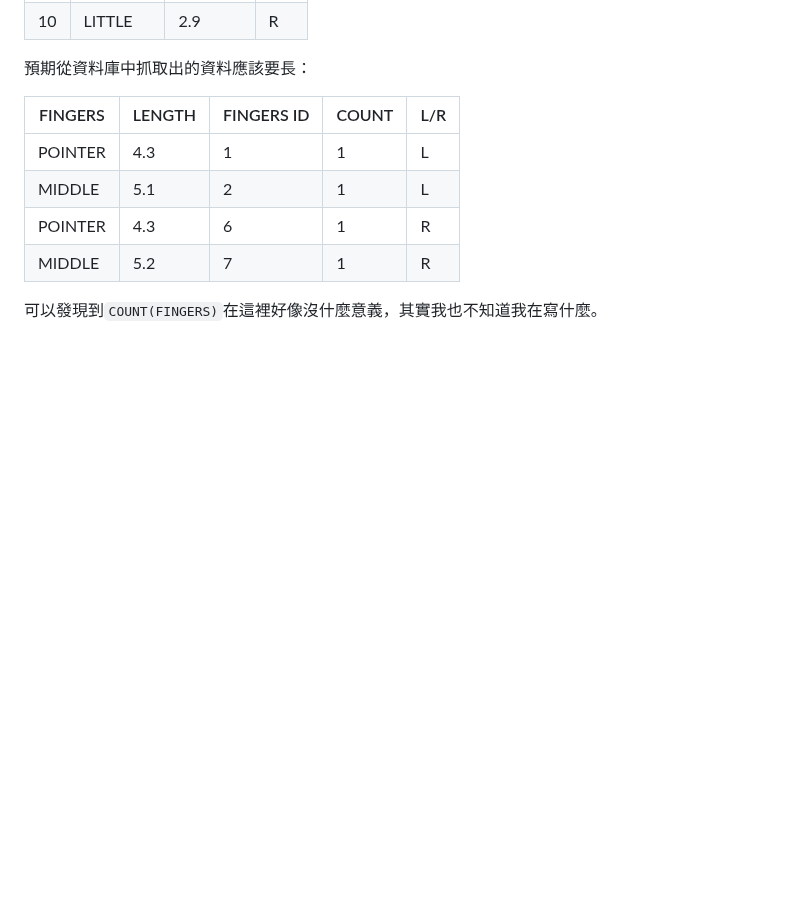
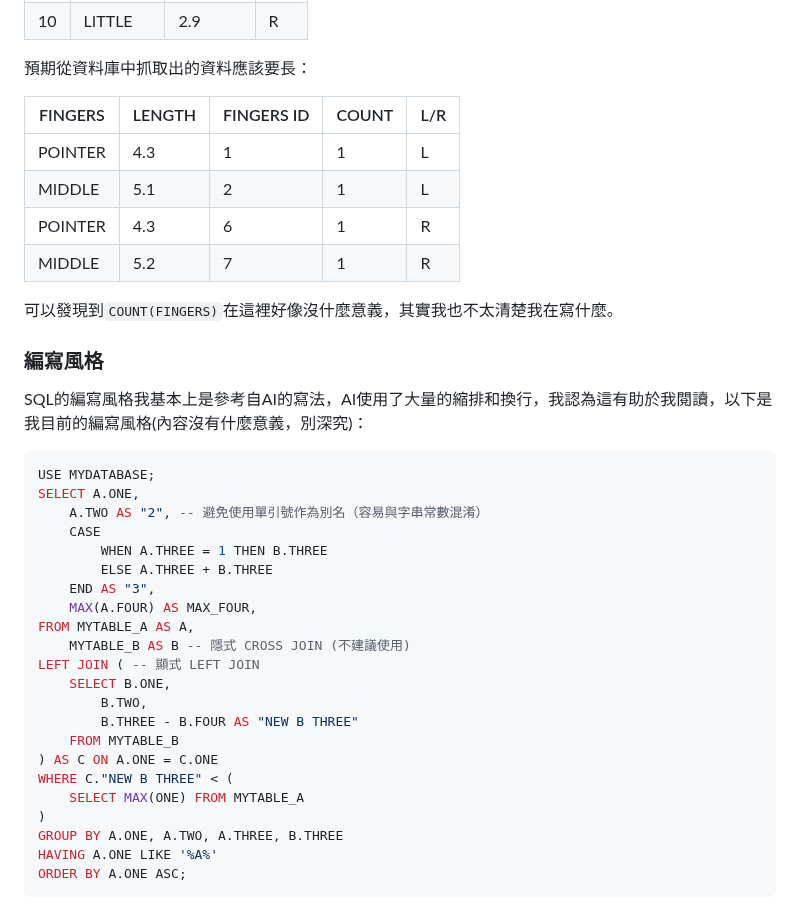
Before and after one commit to PigPeneral/406-05, a Markdown page: MySQL/MySQL README.md, the part around the change. GitHub-like rendering; blank space fills up the shorter version.

Commit message:
6/13 sql.md messyai style update

````diff
--- a/MySQL/MySQL README.md
+++ b/MySQL/MySQL README.md
@@ -184,4 +184,33 @@ ORDER BY COUNT(FINGERS) ASC;
 | POINTER  | 4.3  | 6 |1| R |
 | MIDDLE  | 5.2 | 7 |1| R |
 
-可以發現到`COUNT(FINGERS)`在這裡好像沒什麼意義，其實我也不知道我在寫什麼。
+可以發現到`COUNT(FINGERS)`在這裡好像沒什麼意義，其實我也不太清楚我在寫什麼。
+
+### 編寫風格
+
+SQL的編寫風格我基本上是參考自AI的寫法，AI使用了大量的縮排和換行，我認為這有助於我閱讀，以下是我目前的編寫風格(內容沒有什麼意義，別深究)：
+
+```sql
+USE MYDATABASE;
+SELECT A.ONE,
+    A.TWO AS "2", -- 避免使用單引號作為別名（容易與字串常數混淆）
+    CASE
+        WHEN A.THREE = 1 THEN B.THREE
+        ELSE A.THREE + B.THREE
+    END AS "3",
+    MAX(A.FOUR) AS MAX_FOUR,
+FROM MYTABLE_A AS A,
+    MYTABLE_B AS B -- 隱式 CROSS JOIN (不建議使用)
+LEFT JOIN ( -- 顯式 LEFT JOIN
+    SELECT B.ONE,
+        B.TWO,
+        B.THREE - B.FOUR AS "NEW B THREE"
+    FROM MYTABLE_B
+) AS C ON A.ONE = C.ONE
+WHERE C."NEW B THREE" < (
+    SELECT MAX(ONE) FROM MYTABLE_A
+)
+GROUP BY A.ONE, A.TWO, A.THREE, B.THREE
+HAVING A.ONE LIKE '%A%'
+ORDER BY A.ONE ASC;
+```
````
